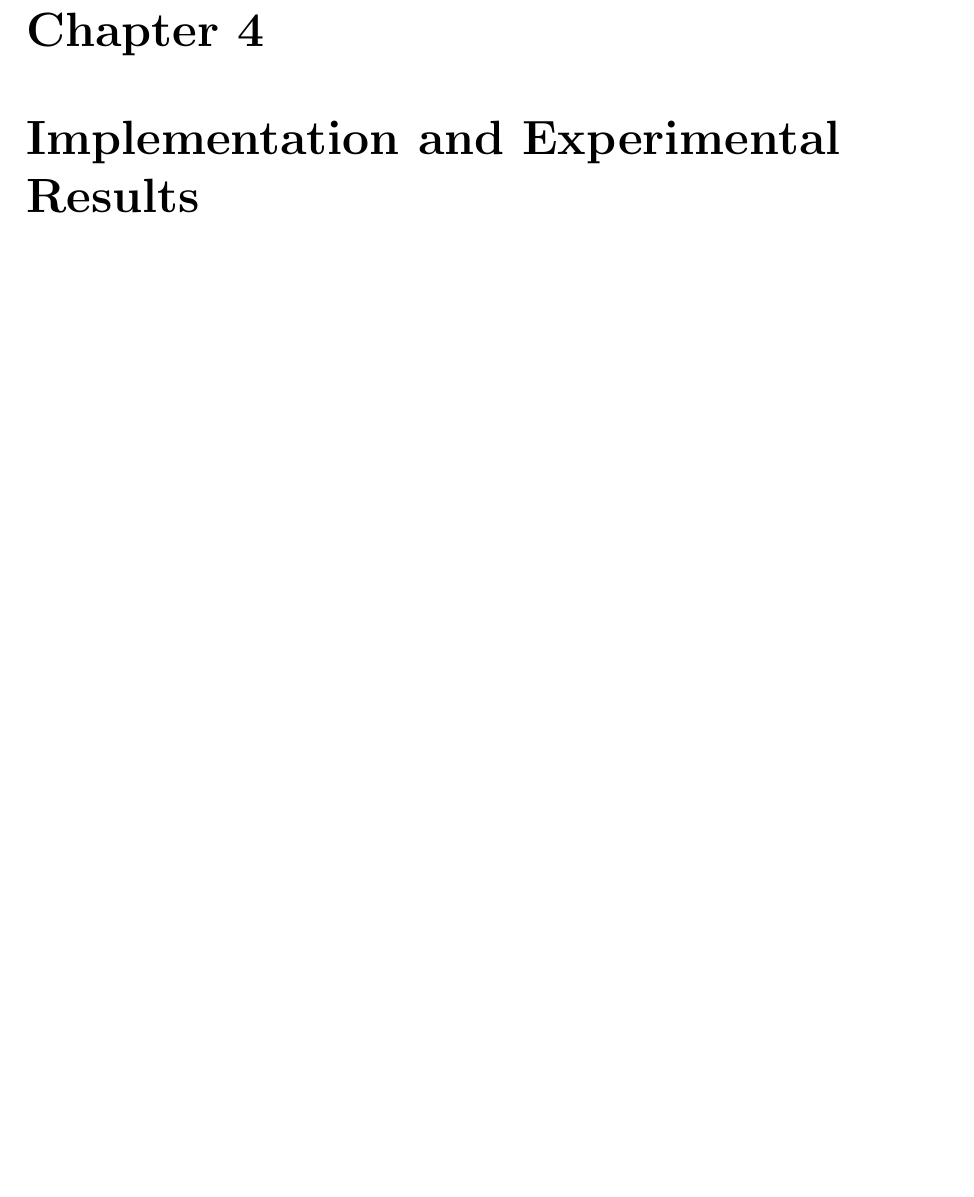
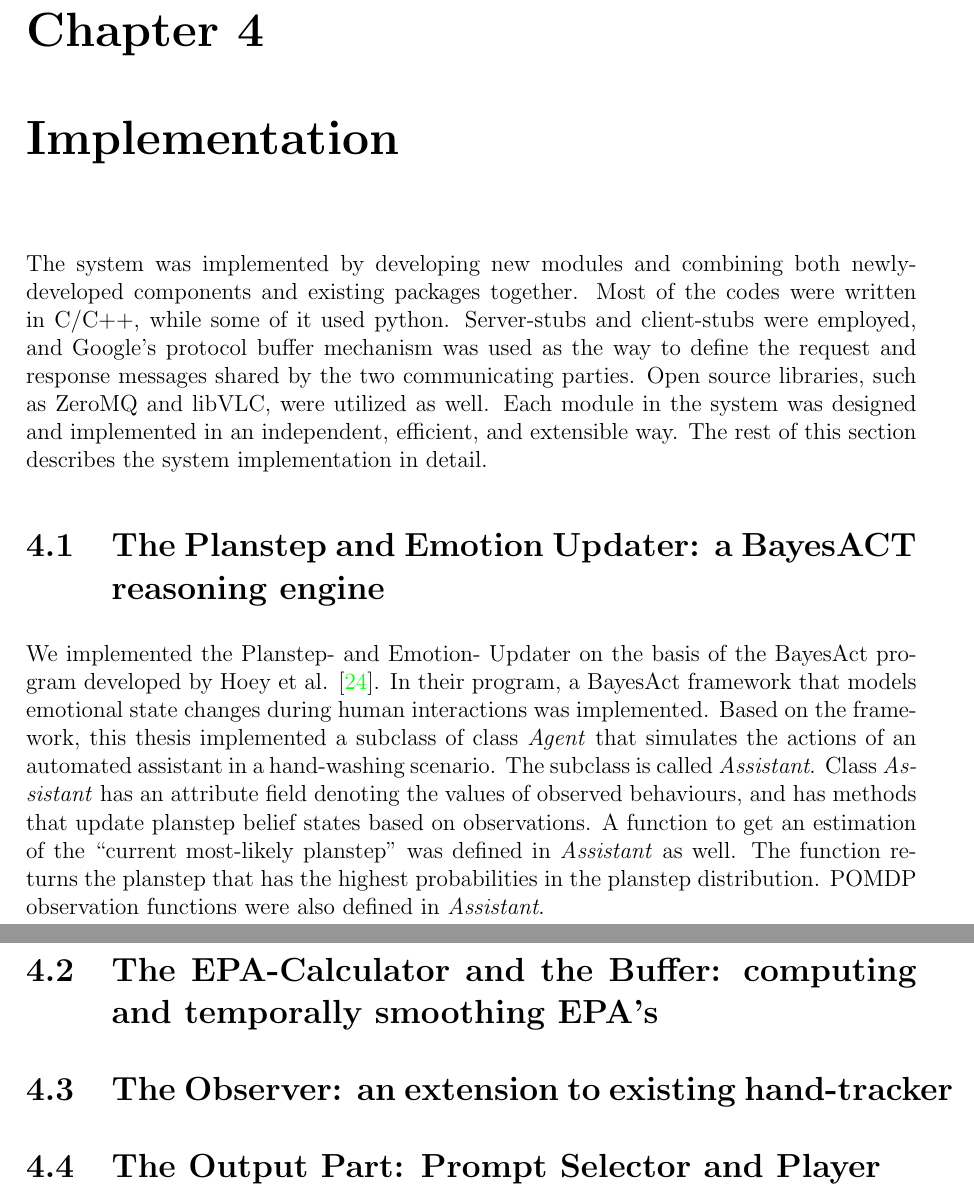
Before and after one commit to tracydou/ehwa-thesis, a LaTeX thesis (thesis.tex, which reads impl.tex): part of page 58 of 70 before the commit and two parts of pages 58 and 59 of 71 after it, the two joined at a grey line, cut so that both start at the same text, the shorter picture padded with empty space. Compiled offline with pdfLaTeX.

Commit message:
update on impl.tex

```diff
--- a/impl.tex
+++ b/impl.tex
@@ -1,2 +1,14 @@
-\chapter{Implementation and Experimental Results}
+\chapter{Implementation}
 \label{chap:impl}
+
+The system was implemented by developing new modules and combining both newly-developed components and existing packages together. Most of the codes were written in C/C++, while some of it used python. Server-stubs and client-stubs were employed, and Google's protocol buffer mechanism was used as the way to define the request and response messages shared by the two communicating parties. Open source libraries, such as ZeroMQ and libVLC, were utilized as well. Each module in the system was designed and implemented in an independent, efficient, and extensible way. The rest of this section describes the system implementation in detail.
+
+\section{The Planstep and Emotion Updater: a BayesACT reasoning engine}
+
+We implemented the Planstep- and Emotion- Updater on the basis of the BayesAct program developed by Hoey et al. \cite{hoey2013bayesian}. In their program, a BayesAct framework that models emotional state changes during human interactions was implemented. Based on the framework, this thesis implemented a subclass of class \textit{Agent} that simulates the actions of an automated assistant in a hand-washing scenario. The subclass is called \textit{Assistant}. Class \textit{Assistant} has an attribute field denoting the values of observed behaviours, and has methods that update planstep belief states based on observations. A function to get an estimation of the ``current most-likely planstep'' was defined in \textit{Assistant} as well. The function returns the planstep that has the highest probabilities in the planstep distribution. POMDP observation functions were also defined in \textit{Assistant}.
+
+\section{The EPA-Calculator and the Buffer: computing and temporally smoothing EPA's}
+
+\section{The Observer: an extension to existing hand-tracker}
+
+\section{The Output Part: Prompt Selector and Player}
```
